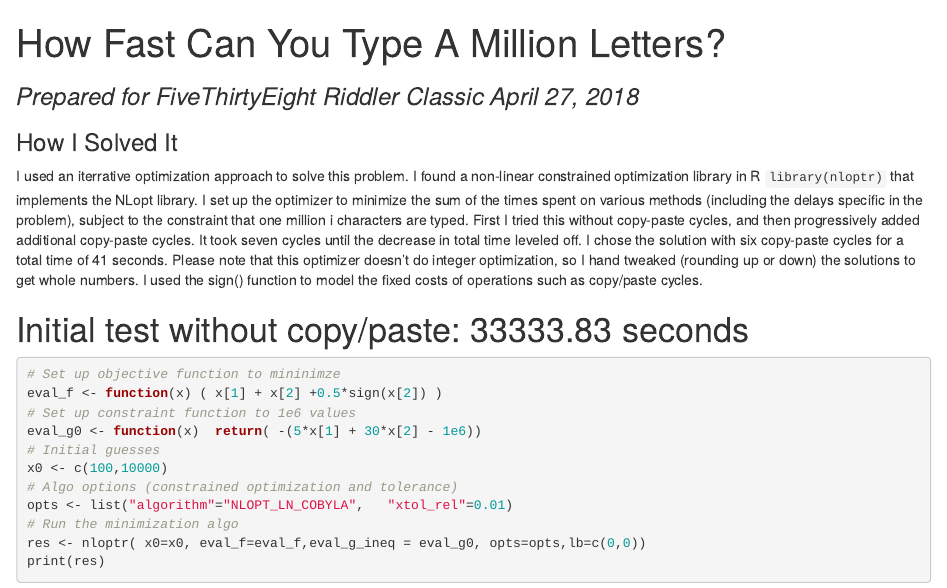
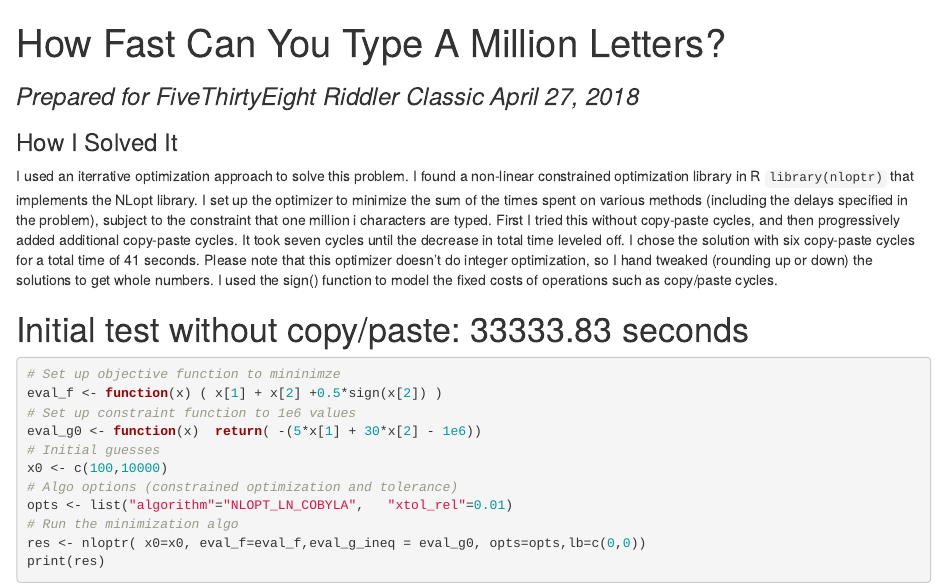
Before and after one commit to cortinah/riddler, an R Markdown document (keyboard.Rmd): the page in a window 1100 px wide, from its top. The pictures show the output file keyboard.html that the author committed with the source, opened offline.

Commit message:
fixed into para

````diff
--- a/keyboard.Rmd
+++ b/keyboard.Rmd
@@ -12,7 +12,7 @@ library(nloptr)
 ```
 
 ### How I Solved It
-I used an iterrative optimization approach to solve this problem.  I found a non-linear constrained optimization library in R `library(nloptr)` that implements the NLopt library. I set up the optimizer to minimize the sum of the times spent on various methods (including the delays specific in the problem), subject to the constraint that one million i characters are typed.  First I tried this without copy-paste cycles, and then progressively added additional copy-paste cycles.  It took seven cycles until the decrease in total time leveled off.  I chose the solution with six copy-paste cycles for a total time of 41 seconds.   Please note that this optimizer doesn't do integer optimization, so I hand tweaked (rounding up or down) the solutions to get whole numbers.  I used the sign() function to model the fixed costs of operations such as copy/paste cycles.
+I used an iterrative optimization approach to solve this problem.  I found a non-linear constrained optimization library in R `library(nloptr)` that implements the NLopt library. I set up the optimizer to minimize the sum of the times spent on various methods (including the delays specified in the problem), subject to the constraint that one million i characters are typed.  First I tried this without copy-paste cycles, and then progressively added additional copy-paste cycles.  It took seven cycles until the decrease in total time leveled off.  I chose the solution with six copy-paste cycles for a total time of 41 seconds.   Please note that this optimizer doesn't do integer optimization, so I hand tweaked (rounding up or down) the solutions to get whole numbers.  I used the sign() function to model the fixed costs of operations such as copy/paste cycles.
 
 # Initial test without copy/paste: 33333.83 seconds
 ```{r one}
````
Also changed, not shown: keyboard.html.
